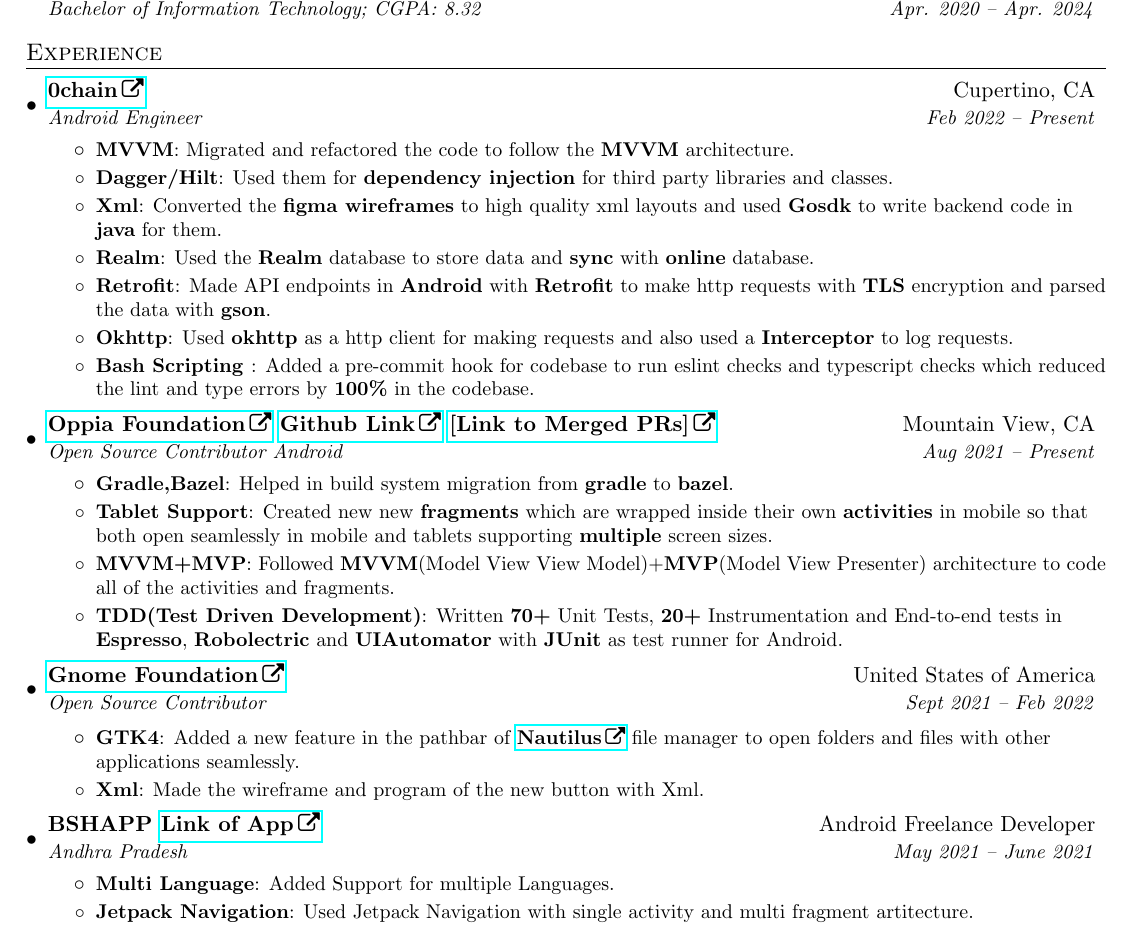
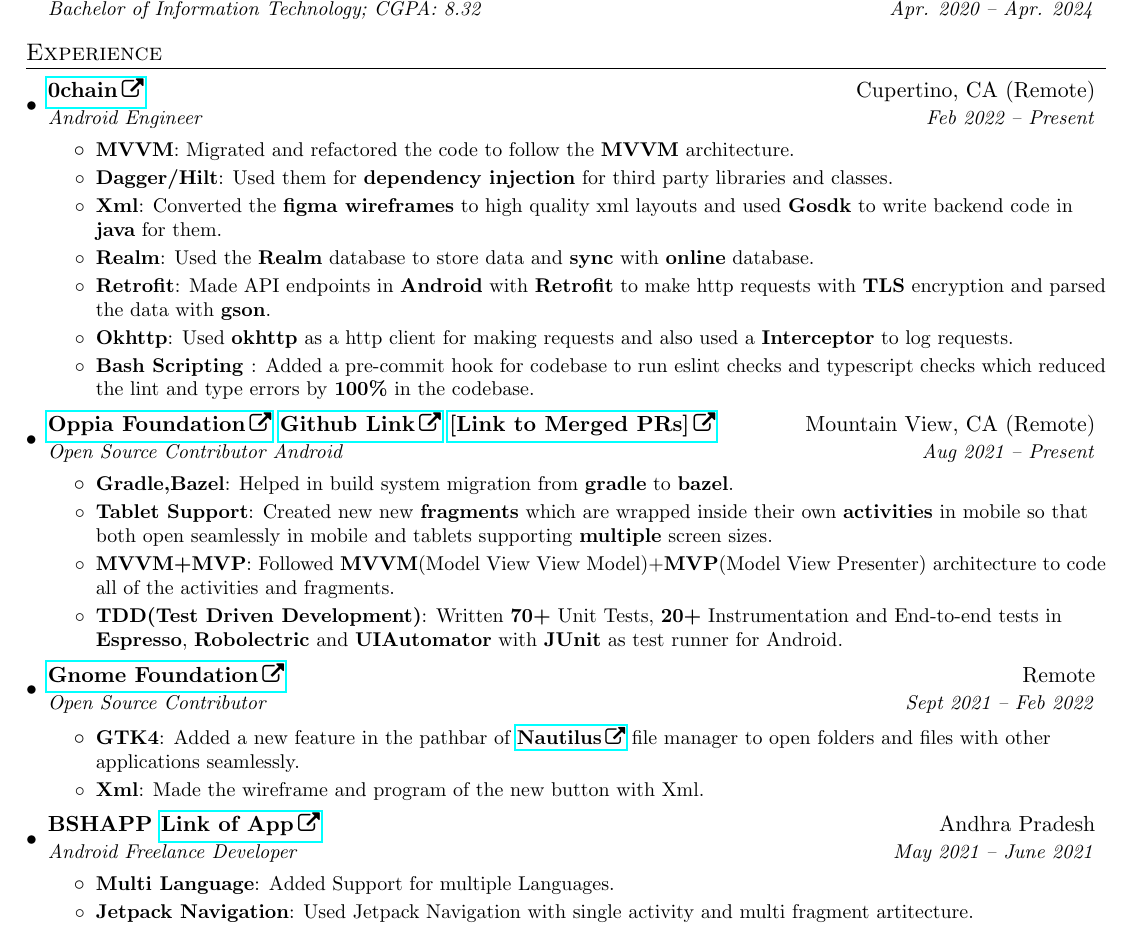
Before and after one commit to yash10019coder/resume, a LaTeX CV (Yash_Verma_CV.tex): part of page 1 of 2, cut so that both start at the same text. Compiled offline with pdfLaTeX.

Commit message:
fixed role in bshapp experience

```diff
--- a/Yash_Verma_CV.tex
+++ b/Yash_Verma_CV.tex
@@ -98,7 +98,7 @@
 \resumeSubHeadingListStart
 
 \resumeSubheading
-{\href{https://0chain.net}{0chain}}{Cupertino, CA}
+{\href{https://0chain.net}{0chain}}{Cupertino, CA (Remote)}
 {Android Engineer}{Feb 2022 -- Present}
 \resumeItemListStart
 \resumeItem{MVVM}
@@ -124,7 +124,7 @@
 \resumeItemListEnd
 
 \resumeSubheading
-{\href{https://oppia.org}{Oppia Foundation} \href{https://github.com/oppia/oppia-android}{Github Link} \href{https://github.com/oppia/oppia-android/commits?author=yash10019coder}{[Link to Merged PRs]}}{Mountain View, CA}
+{\href{https://oppia.org}{Oppia Foundation} \href{https://github.com/oppia/oppia-android}{Github Link} \href{https://github.com/oppia/oppia-android/commits?author=yash10019coder}{[Link to Merged PRs]}}{Mountain View, CA (Remote)}
 {Open Source Contributor Android}{Aug 2021 -- Present}
 \resumeItemListStart
 \resumeItem{Gradle,Bazel}
@@ -138,7 +138,7 @@
 \resumeItemListEnd
 
 \resumeSubheading
-{\href{https://gnome.org}{Gnome Foundation}}{United States of America}
+{\href{https://gnome.org}{Gnome Foundation}}{Remote}
 {Open Source Contributor}{Sept 2021 -- Feb 2022}
 \resumeItemListStart
 \resumeItem{GTK4}
@@ -148,7 +148,7 @@
 \resumeItemListEnd
 
 \resumeSubheading
-{BSHAPP \href{https://github.com/yash10019coder/bshapp}{Link of App}}{Android Freelance Developer}{Andhra Pradesh}{May 2021 -- June 2021}
+{BSHAPP \href{https://github.com/yash10019coder/bshapp}{Link of App}}{Andhra Pradesh}{Android Freelance Developer}{May 2021 -- June 2021}
 \resumeItemListStart
 \resumeItem{Multi Language}
 {Added Support for multiple Languages.}
```
Also changed, not shown: Yash_Verma_CV.pdf. Lines whose indentation alone changed are shown as unchanged.
